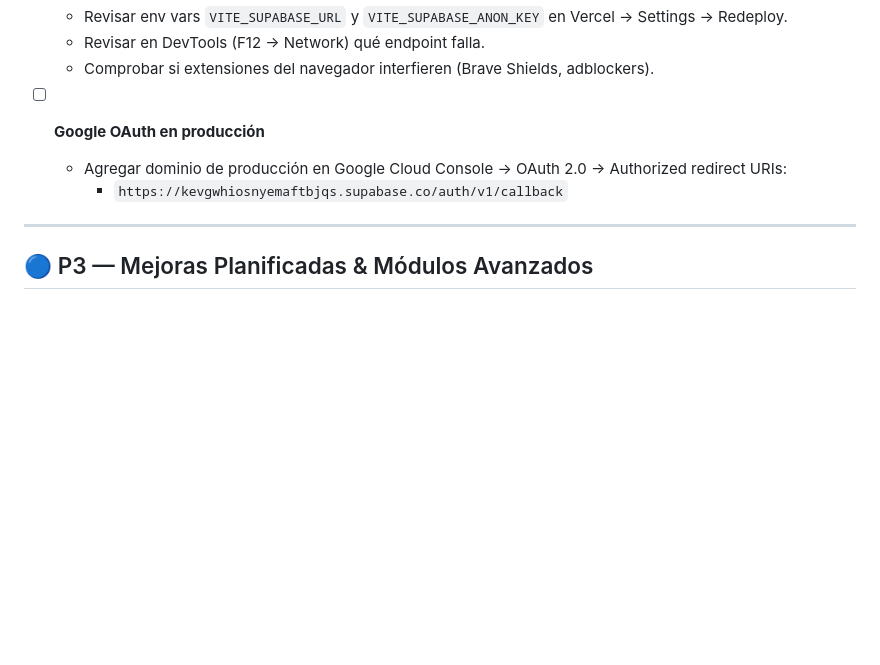
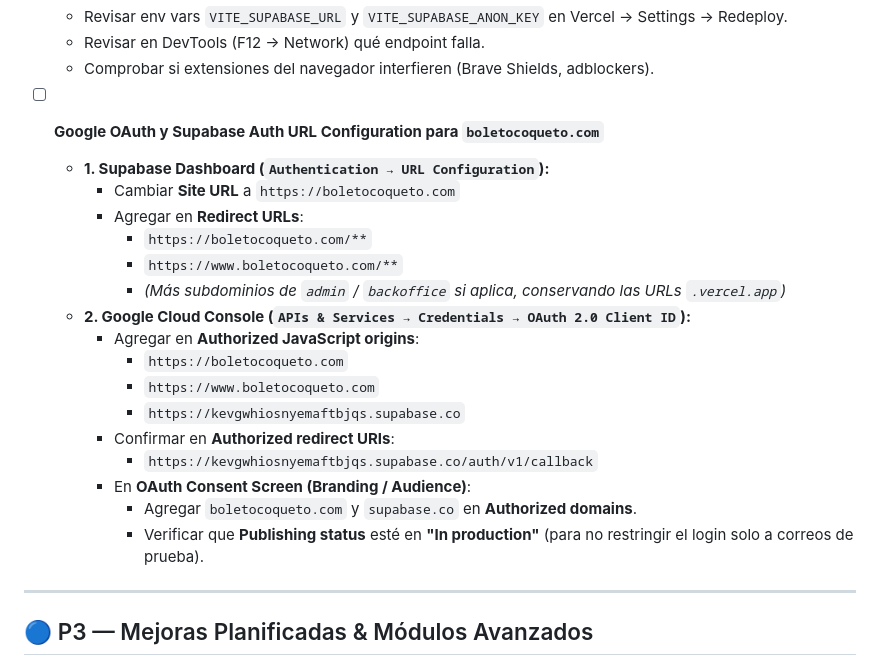
Before and after one commit to raewashere/web-tickets, a Markdown page: docs/08-BACKLOG.md, the part around the change. Drawn GitHub-style; blank space fills up the shorter version.

Commit message:
TODO: Cambio de dominio en supabase y google

```diff
--- a/docs/08-BACKLOG.md
+++ b/docs/08-BACKLOG.md
@@ -108,9 +108,23 @@
   - Revisar en DevTools (F12 → Network) qué endpoint falla.
   - Comprobar si extensiones del navegador interfieren (Brave Shields, adblockers).
 
-- [ ] **Google OAuth en producción**
-  - Agregar dominio de producción en Google Cloud Console → OAuth 2.0 → Authorized redirect URIs:
-    - `https://kevgwhiosnyemaftbjqs.supabase.co/auth/v1/callback`
+- [ ] **Google OAuth y Supabase Auth URL Configuration para `boletocoqueto.com`**
+  - **1. Supabase Dashboard (`Authentication → URL Configuration`):**
+    - Cambiar **Site URL** a `https://boletocoqueto.com`
+    - Agregar en **Redirect URLs**:
+      - `https://boletocoqueto.com/**`
+      - `https://www.boletocoqueto.com/**`
+      - *(Más subdominios de `admin` / `backoffice` si aplica, conservando las URLs `.vercel.app`)*
+  - **2. Google Cloud Console (`APIs & Services → Credentials → OAuth 2.0 Client ID`):**
+    - Agregar en **Authorized JavaScript origins**:
+      - `https://boletocoqueto.com`
+      - `https://www.boletocoqueto.com`
+      - `https://kevgwhiosnyemaftbjqs.supabase.co`
+    - Confirmar en **Authorized redirect URIs**:
+      - `https://kevgwhiosnyemaftbjqs.supabase.co/auth/v1/callback`
+    - En **OAuth Consent Screen (Branding / Audience)**:
+      - Agregar `boletocoqueto.com` y `supabase.co` en **Authorized domains**.
+      - Verificar que **Publishing status** esté en **"In production"** (para no restringir el login solo a correos de prueba).
 
 ---
 
```
